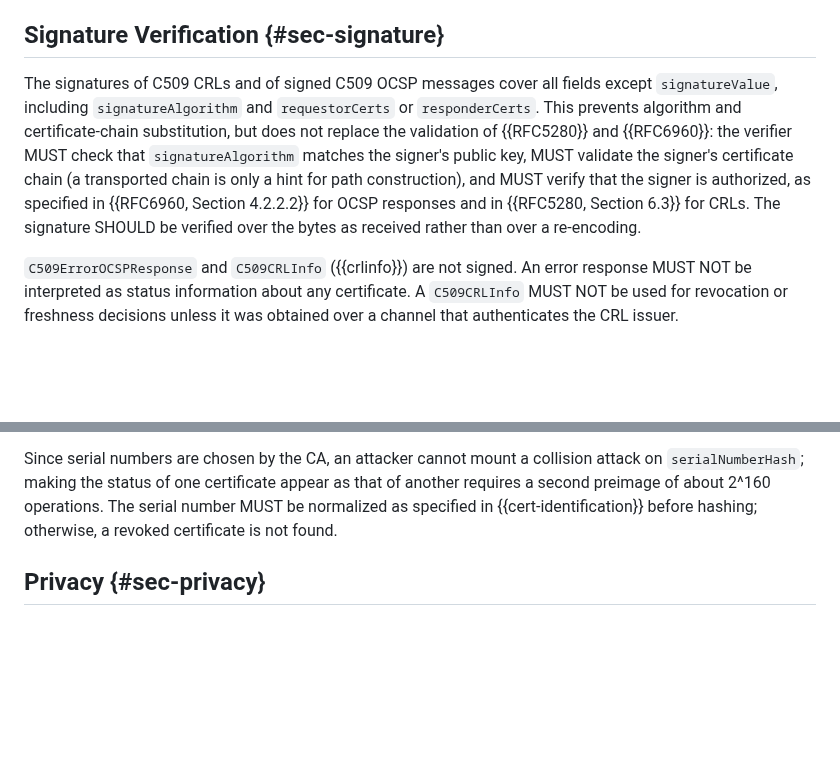
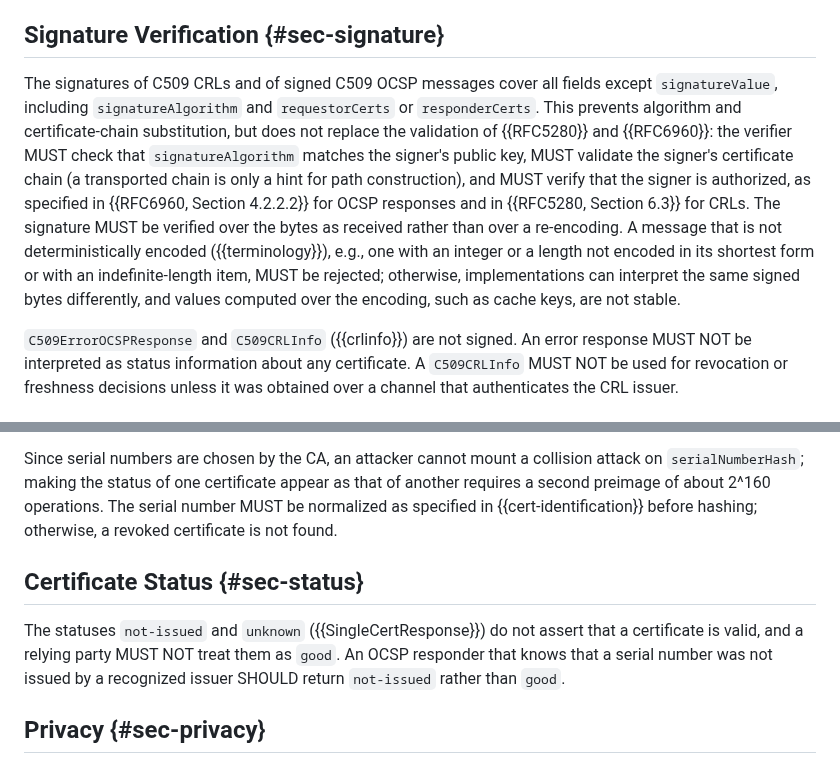
Before and after one commit to lijun-nio/idc509rev, a Markdown page: draft-liao-cose-c509-revocation.md, 2 parts joined by grey strips. Drawn GitHub-style; blank space fills up the shorter version.

Commit message:
draft: reject non-deterministic encodings; status semantics in Security Considerations
Signature Verification: verify over the received bytes (SHOULD -> MUST) and reject messages that are not deterministically encoded, since otherwise implementations can interpret the same signed bytes differently and values computed over the encoding are not stable.

New subsection Certificate Status: not-issued and unknown do not assert validity, and a relying party MUST NOT treat them as good; a responder that knows a serial number was not issued SHOULD return not-issued rather than good.

Co-Authored-By: Claude Opus 5.5 <noreply@anthropic.com>

Claude-Session: https://claude.ai/code/session_013kkHojgt4vfvyL8f5vQXeP

```diff
--- a/draft-liao-cose-c509-revocation.md
+++ b/draft-liao-cose-c509-revocation.md
@@ -1008,7 +1008,7 @@ The security considerations of {{RFC5280}}, {{RFC6960}}, {{I-D.ietf-cose-cbor-en
 
 ## Signature Verification {#sec-signature}
 
-The signatures of C509 CRLs and of signed C509 OCSP messages cover all fields except `signatureValue`, including `signatureAlgorithm` and `requestorCerts` or `responderCerts`.  This prevents algorithm and certificate-chain substitution, but does not replace the validation of {{RFC5280}} and {{RFC6960}}: the verifier MUST check that `signatureAlgorithm` matches the signer's public key, MUST validate the signer's certificate chain (a transported chain is only a hint for path construction), and MUST verify that the signer is authorized, as specified in {{RFC6960, Section 4.2.2.2}} for OCSP responses and in {{RFC5280, Section 6.3}} for CRLs.  The signature SHOULD be verified over the bytes as received rather than over a re-encoding.
+The signatures of C509 CRLs and of signed C509 OCSP messages cover all fields except `signatureValue`, including `signatureAlgorithm` and `requestorCerts` or `responderCerts`.  This prevents algorithm and certificate-chain substitution, but does not replace the validation of {{RFC5280}} and {{RFC6960}}: the verifier MUST check that `signatureAlgorithm` matches the signer's public key, MUST validate the signer's certificate chain (a transported chain is only a hint for path construction), and MUST verify that the signer is authorized, as specified in {{RFC6960, Section 4.2.2.2}} for OCSP responses and in {{RFC5280, Section 6.3}} for CRLs.  The signature MUST be verified over the bytes as received rather than over a re-encoding.  A message that is not deterministically encoded ({{terminology}}), e.g., one with an integer or a length not encoded in its shortest form or with an indefinite-length item, MUST be rejected; otherwise, implementations can interpret the same signed bytes differently, and values computed over the encoding, such as cache keys, are not stable.
 
 `C509ErrorOCSPResponse` and `C509CRLInfo` ({{crlinfo}}) are not signed.  An error response MUST NOT be interpreted as status information about any certificate.  A `C509CRLInfo` MUST NOT be used for revocation or freshness decisions unless it was obtained over a channel that authenticates the CRL issuer.
 
@@ -1017,6 +1017,10 @@ The signatures of C509 CRLs and of signed C509 OCSP messages cover all fields ex
 `HashId8` ({{cert-identification}}) only selects a certificate and does not authenticate it; security relies on the signature verification in {{sec-signature}}.  A relying party MUST match a response to its request using hash values it has computed itself from the certificates it holds.  A receiver that finds several certificates matching a `HashId8` MUST NOT assume that a particular one is intended.  An OCSP responder for which an `issuerCertHash` matches more than one of its issuers, or a `serialNumberHash` matches more than one serial number, MUST NOT return the status `good` for that entry.
 
 Since serial numbers are chosen by the CA, an attacker cannot mount a collision attack on `serialNumberHash`; making the status of one certificate appear as that of another requires a second preimage of about 2^160 operations.  The serial number MUST be normalized as specified in {{cert-identification}} before hashing; otherwise, a revoked certificate is not found.
+
+## Certificate Status {#sec-status}
+
+The statuses `not-issued` and `unknown` ({{SingleCertResponse}}) do not assert that a certificate is valid, and a relying party MUST NOT treat them as `good`.  An OCSP responder that knows that a serial number was not issued by a recognized issuer SHOULD return `not-issued` rather than `good`.
 
 ## Privacy {#sec-privacy}
 
```
